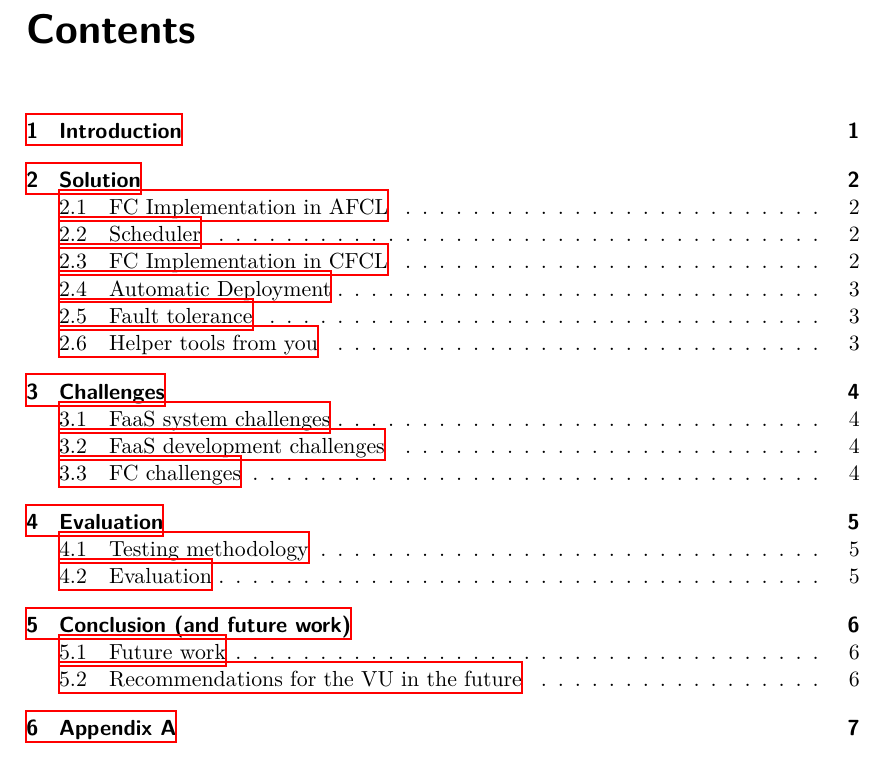
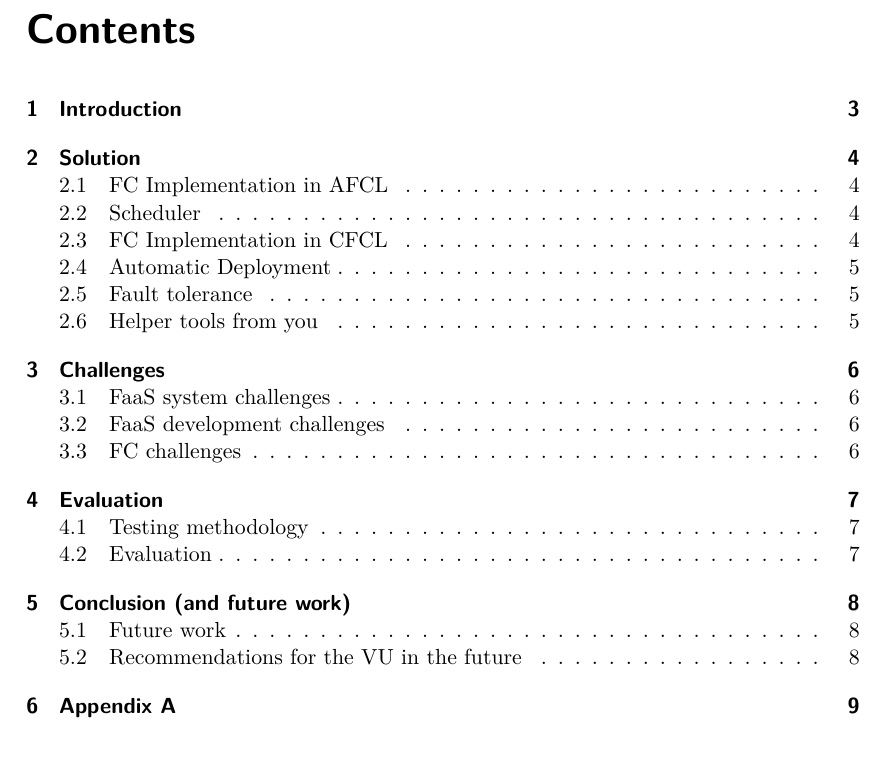
Before and after one commit to reitermarkus/distributed-apps, a LaTeX thesis (project/tex/report.tex, which reads project/tex/DPSbachelor.cls): part of page 4 of 11 before the commit and part of page 4 of 13 after it, cut so that both start at the same text. Compiled offline with XeLaTeX.

Commit message:
Fix compilation of report.

```diff
--- a/project/tex/DPSbachelor.cls
+++ b/project/tex/DPSbachelor.cls
@@ -1,26 +1,27 @@
 \NeedsTeXFormat{LaTeX2e}
  \ProvidesClass{DPSbachelor}[2008/03/03 DPS bachelor theses document class]
 \newif\if@mainmatter\@mainmattertrue
-\LoadClass[a4paper,11pt,abstracton,twoside]{scrreprt}
-\RequirePackage{fancyhdr}
+\LoadClass[a4paper,11pt,abstract=true,twoside]{scrreprt}
 \RequirePackage[english,ngerman]{babel}
 \RequirePackage{a4}
+\RequirePackage{fancyhdr}
 \RequirePackage{picins}
 \RequirePackage{graphicx}
 \RequirePackage{amsmath}
 \RequirePackage{amssymb}
 \RequirePackage{amsthm}
-%\RequirePackage[%
-% bookmarks,%
-% plainpages=false,%
-% pdfpagelabels,%
-% colorlinks=false,%
-% pdfborder={0 0 0},%
-%]{hyperref}
+\RequirePackage[%
+  bookmarks,%
+  plainpages=false,%
+  pdfpagelabels,%
+  colorlinks=false,%
+  pdfborder={0 0 0},%
+]{hyperref}
 \DeclareOption{english}{\AtBeginDocument{\selectlanguage{english}}}
 \DeclareOption{german}{\AtBeginDocument{\selectlanguage{ngerman}}}
 \ExecuteOptions{english}
 \ProcessOptions\relax
+
 \AtBeginDocument{%
   \global\newbox\absbox%
   \renewcommand\abstractname{%
@@ -66,18 +68,21 @@
     }%
   }
 }
+
 \let\@OLDappendix\appendix
 \renewcommand\appendix{%
   \backmatter
   \phantomsection{\addcontentsline{toc}{chapter}{\bibname}}
- \bibliographystyle{plain}
- \bibliography{\@bibfile}
+  % \bibliographystyle{plain}
+  % \bibliography{\@bibfile}
   \@OLDappendix
 }
+
 \theoremstyle{plain}
 \newtheorem{corollary}{Corollary}[%
   chapter%
 ]
+
 \newtheorem{lemma}[corollary]{Lemma}
 \newtheorem{proposition}[corollary]{Proposition}
 \newtheorem{theorem}[corollary]{Theorem}
--- a/project/tex/report.tex
+++ b/project/tex/report.tex
@@ -1,5 +1,7 @@
 \documentclass[a4paper]{DPSbachelor}
 \usepackage[a4paper]{geometry}
+
+\usepackage{graphicx}
 
 \usepackage{color}
 
@@ -9,7 +11,7 @@
 % *** WATERMARK *********************************************************************************
 \usepackage{savesym}
 \savesymbol{csvloop}
-  \usepackage[printwatermark]{xwatermark}
+% \usepackage[printwatermark]{xwatermark}
 \restoresymbol{WATERMARK}{csvloop}
 
 % \include{codeKeywords}
```
Also changed, not shown: project/tex/DPSbachelor.cls (4 more changed lines), project/tex/report.tex (11 more changed lines), 1 other file. Lines whose indentation alone changed are shown as unchanged.
